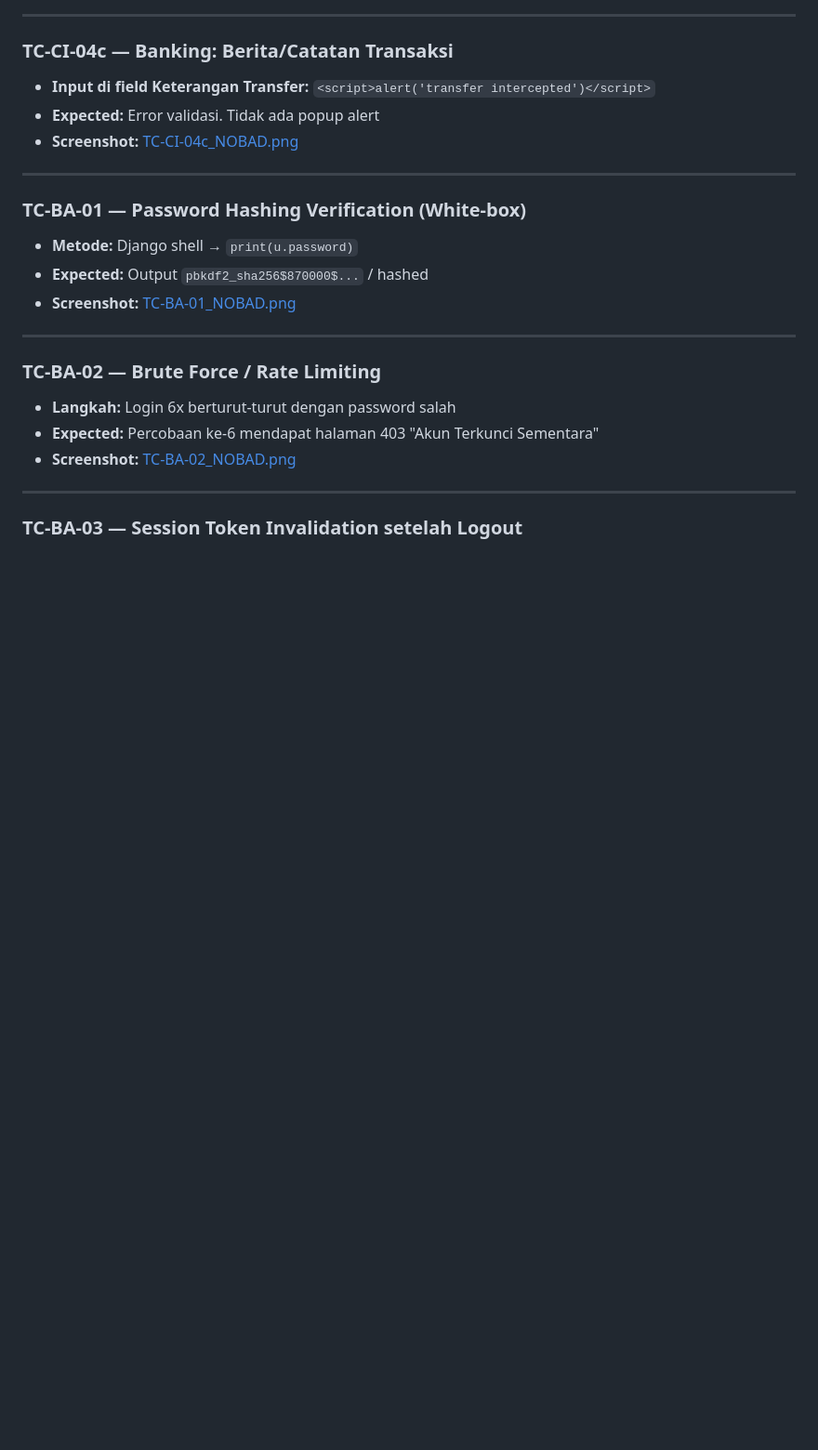
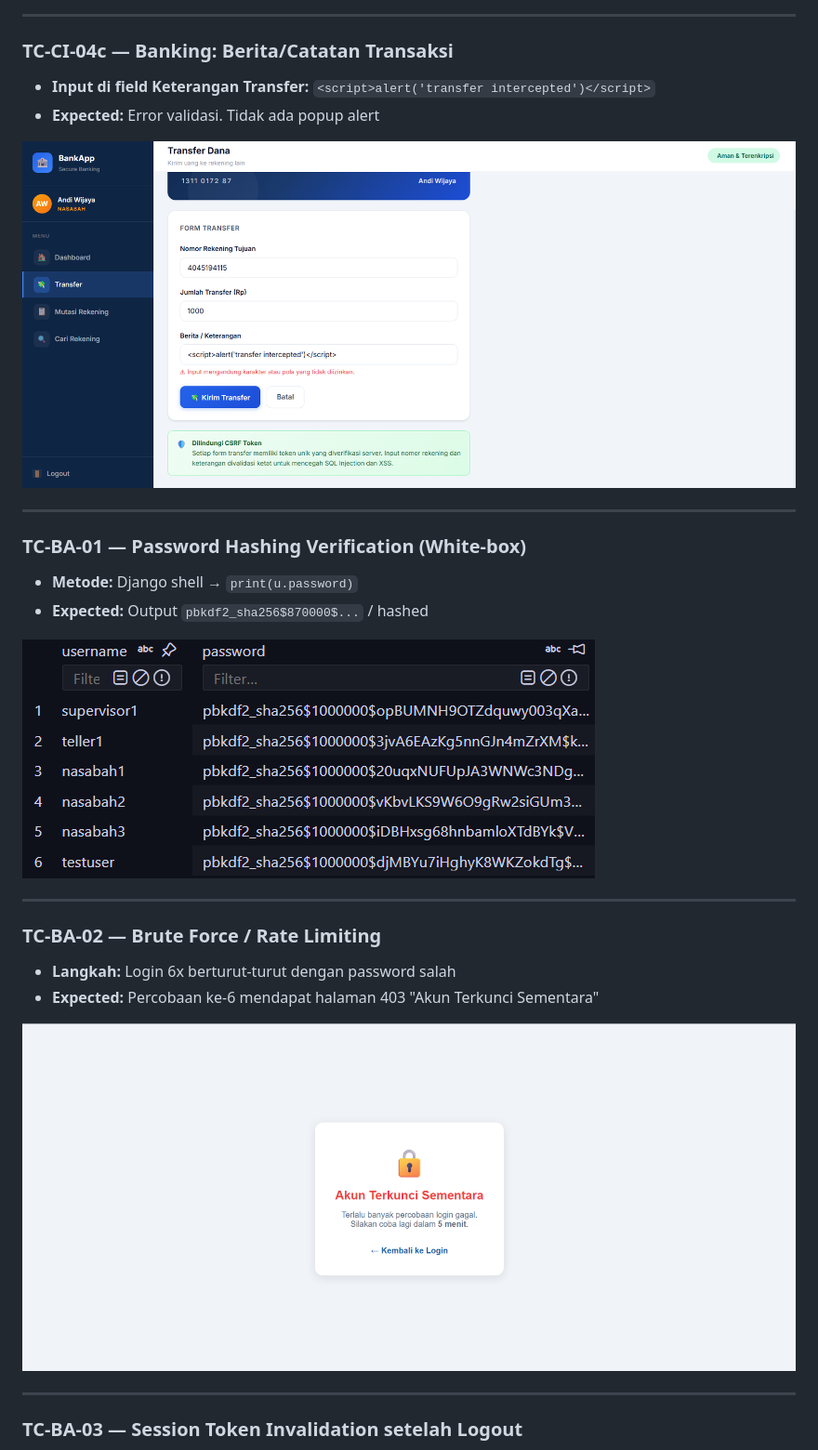
Before and after one commit to NO-BAD-PKPL-26/38_NOBAD, a Markdown page: README.md, the part around one of its changes. Shown at 93% size. Drawn GitHub-style; blank space fills up the shorter version.

```diff
--- a/README.md
+++ b/README.md
@@ -529,7 +536,8 @@ def validate_account_number(value):
 
 - **Input di field Keterangan Transfer:** `<script>alert('transfer intercepted')</script>`
 - **Expected:** Error validasi. Tidak ada popup alert
-- **Screenshot:** [TC-CI-04c_NOBAD.png](screenshots/TC-CI-04c_NOBAD.png)
+
+![TC-CI-04c_NOBAD.png](screenshots/TC-CI-04c_NOBAD.png)
 
 ---
 
@@ -537,7 +545,8 @@ def validate_account_number(value):
 
 - **Metode:** Django shell → `print(u.password)`
 - **Expected:** Output `pbkdf2_sha256$870000$...` / hashed
-- **Screenshot:** [TC-BA-01_NOBAD.png](screenshots/TC-BA-01_NOBAD.png)
+
+![TC-BA-01_NOBAD.png](screenshots/TC-BA-01_NOBAD.png)
 
 ---
 
@@ -545,7 +554,8 @@ def validate_account_number(value):
 
 - **Langkah:** Login 6x berturut-turut dengan password salah
 - **Expected:** Percobaan ke-6 mendapat halaman 403 "Akun Terkunci Sementara"
-- **Screenshot:** [TC-BA-02_NOBAD.png](screenshots/TC-BA-02_NOBAD.png)
+
+![TC-BA-02_NOBAD.png](screenshots/TC-BA-02_NOBAD.png)
 
 ---
 
```
Also changed, not shown: other parts of README.md (+43 -22 lines).
